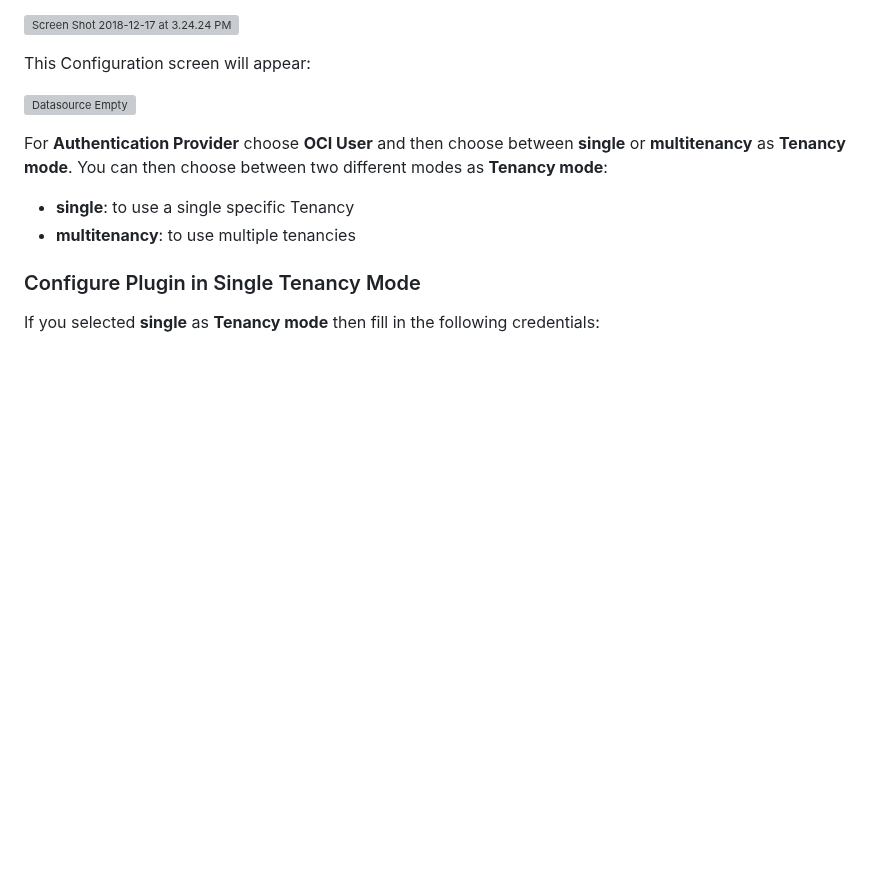
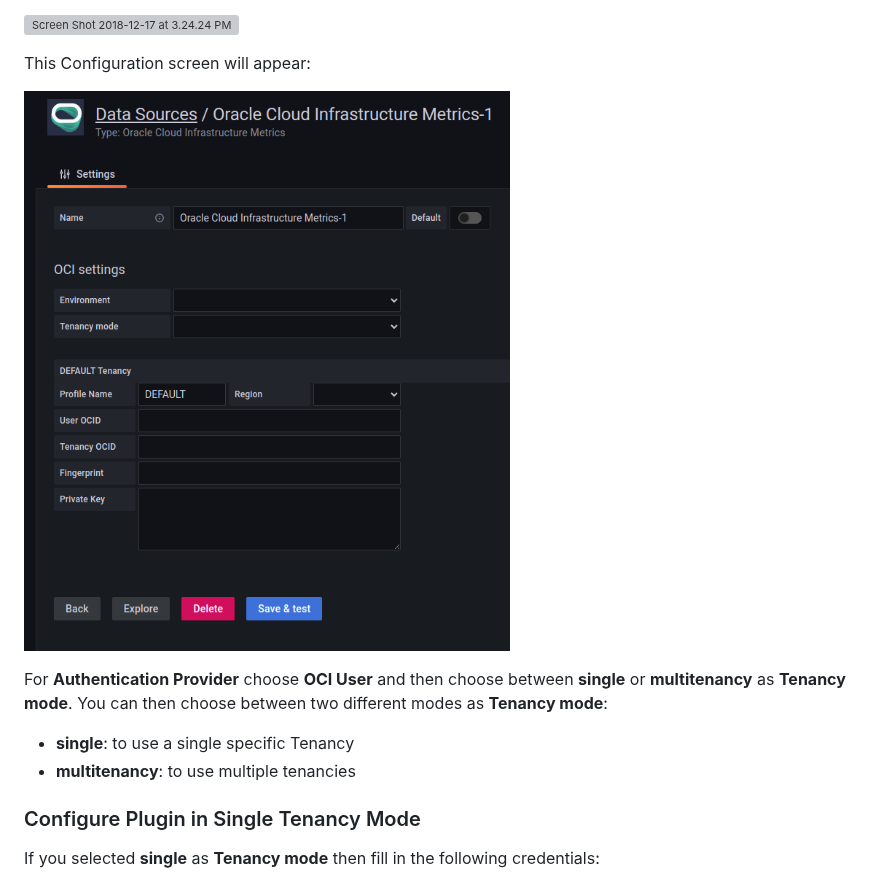
Before and after one commit to oracle/oci-grafana-metrics, a Markdown page: docs/linux.md, the part around one of its changes. Drawn GitHub-style; blank space fills up the shorter version; grey boxes are pictures that could not be loaded.

```diff
--- a/docs/linux.md
+++ b/docs/linux.md
@@ -141,7 +141,7 @@ Choose **oracle-oci-datasource** as your data source type.
 
 This Configuration screen will appear:
 
-![Datasource Empty](images/standard_region.png)
+![Datasource Empty](images/datasource_conf_empty.png)
 
 For **Authentication Provider** choose **OCI User** and then choose between **single** or **multitenancy** as **Tenancy mode**.
 You can then choose between two different modes as **Tenancy mode**:
```
Also changed, not shown: other parts of docs/linux.md (+10 -2 lines).
